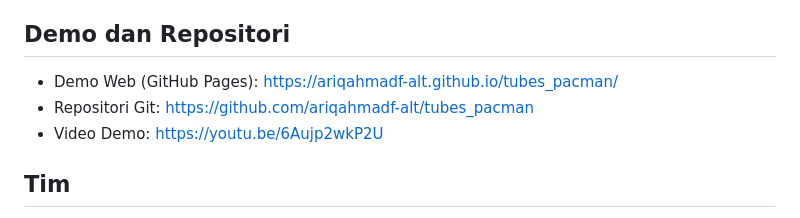
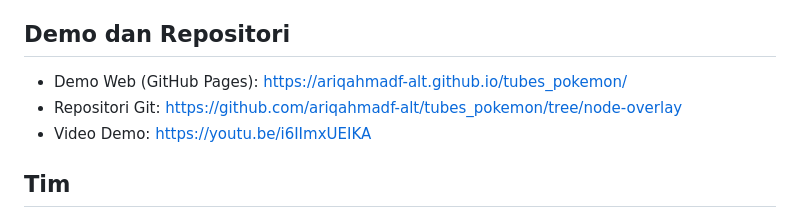
Before and after one commit to ariqahmadf-alt/tubes_pokemon, a Markdown page: README.md, the part around the change. Rendered like a GitHub page.

Commit message:
Update demo and repository links in README
Updated demo links and repository information for the project.

```diff
--- a/README.md
+++ b/README.md
@@ -145,9 +145,9 @@ Sistem menyediakan beberapa tampilan untuk membantu pemeriksaan proses AI:
 
 ## Demo dan Repositori
 
-- Demo Web (GitHub Pages): https://ariqahmadf-alt.github.io/tubes_pacman/
-- Repositori Git: https://github.com/ariqahmadf-alt/tubes_pacman
-- Video Demo: https://youtu.be/6Aujp2wkP2U
+- Demo Web (GitHub Pages): https://ariqahmadf-alt.github.io/tubes_pokemon/
+- Repositori Git: https://github.com/ariqahmadf-alt/tubes_pokemon/tree/node-overlay
+- Video Demo: https://youtu.be/i6IImxUEIKA
 
 ## Tim
 
```
